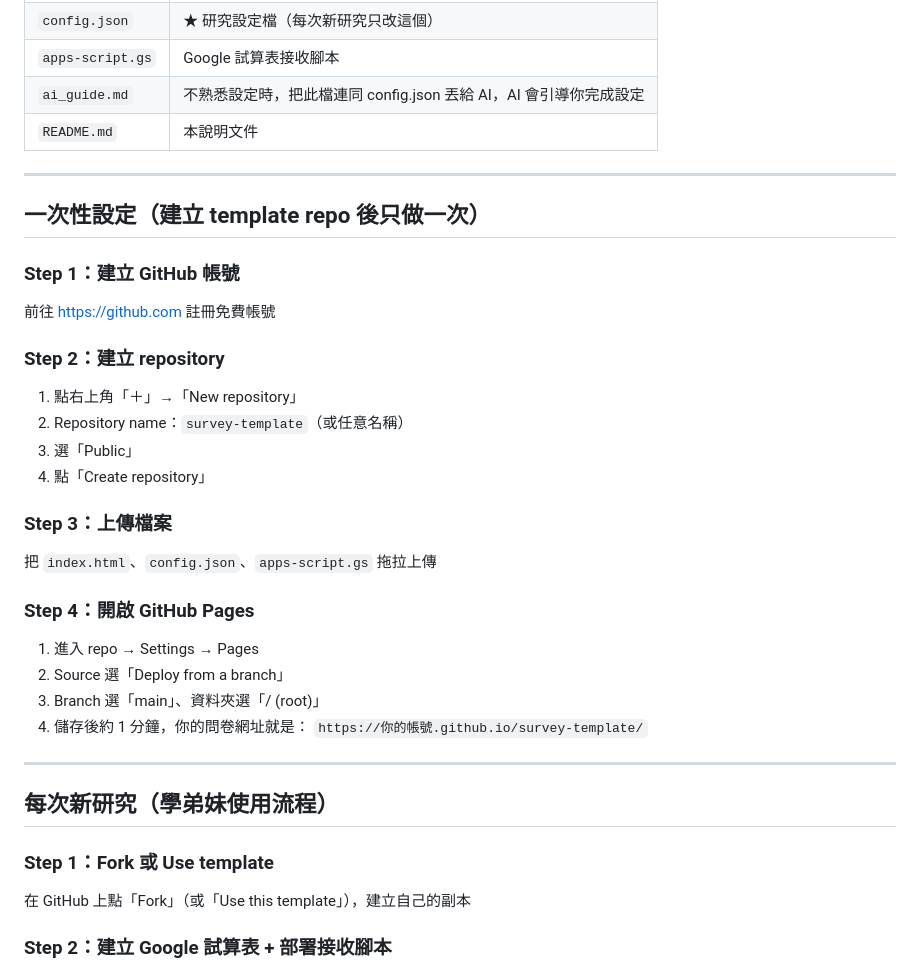
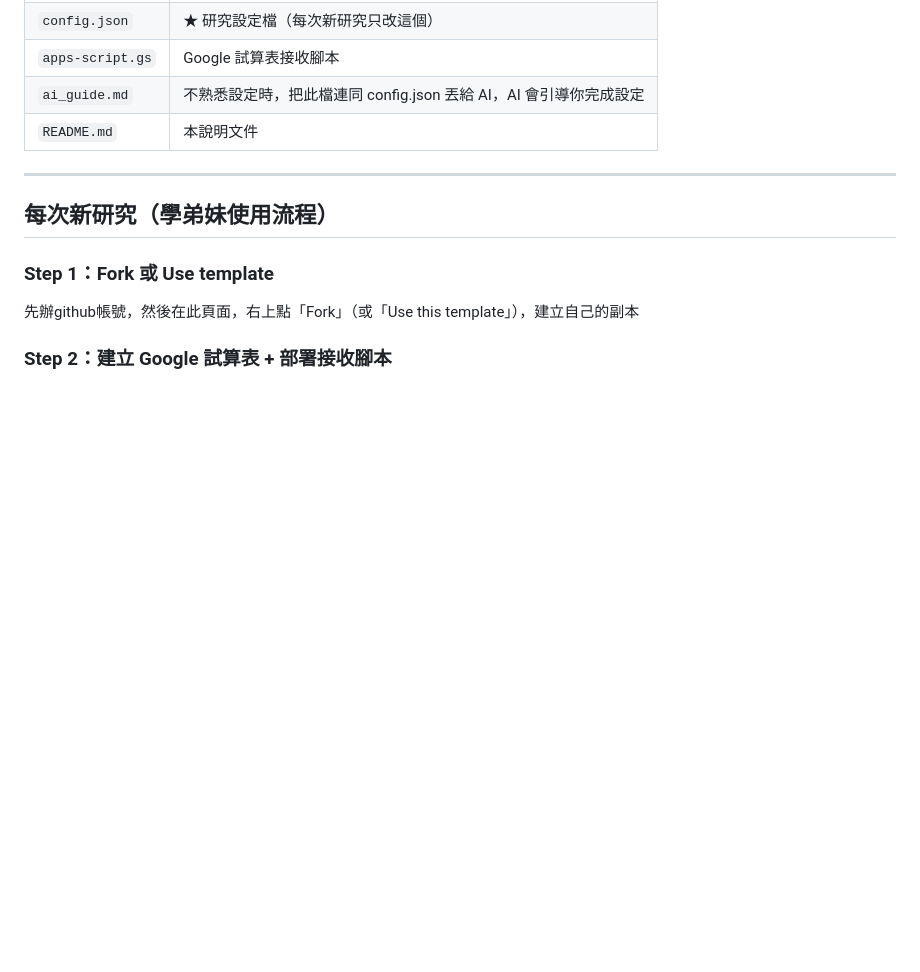
Before and after one commit to allenlover/survey-template, a Markdown page: README.md, the part around the change. Drawn GitHub-style; blank space fills up the shorter version.

Commit message:
Update README with clearer setup instructions
Revised setup instructions for clarity and updated steps for forking the template repository.

```diff
--- a/README.md
+++ b/README.md
@@ -17,33 +17,10 @@
 
 ---
 
-## 一次性設定（建立 template repo 後只做一次）
-
-### Step 1：建立 GitHub 帳號
-前往 https://github.com 註冊免費帳號
-
-### Step 2：建立 repository
-1. 點右上角「＋」→「New repository」
-2. Repository name：`survey-template`（或任意名稱）
-3. 選「Public」
-4. 點「Create repository」
-
-### Step 3：上傳檔案
-把 `index.html`、`config.json`、`apps-script.gs` 拖拉上傳
-
-### Step 4：開啟 GitHub Pages
-1. 進入 repo → Settings → Pages
-2. Source 選「Deploy from a branch」
-3. Branch 選「main」、資料夾選「/ (root)」
-4. 儲存後約 1 分鐘，你的問卷網址就是：
-   `https://你的帳號.github.io/survey-template/`
-
----
-
 ## 每次新研究（學弟妹使用流程）
 
 ### Step 1：Fork 或 Use template
-在 GitHub 上點「Fork」（或「Use this template」），建立自己的副本
+先辦github帳號，然後在此頁面，右上點「Fork」（或「Use this template」），建立自己的副本
 
 ### Step 2：建立 Google 試算表 + 部署接收腳本
 1. 建立新的 Google 試算表（空白即可）
```
